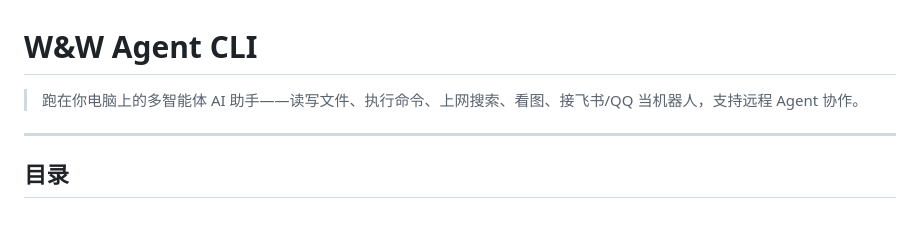
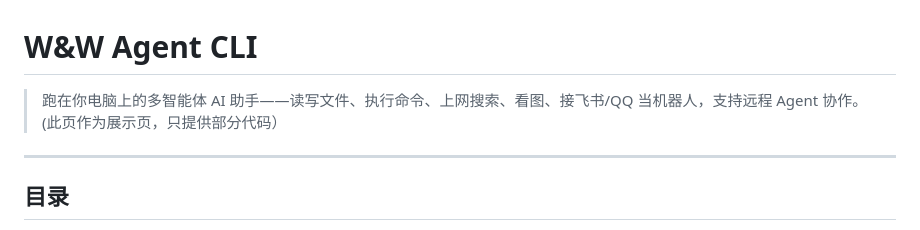
Before and after one commit to Wengaiqiqi/WW_Agent, a Markdown page: README.md, the part around the change. Drawn GitHub-style.

```diff
--- a/README.md
+++ b/README.md
@@ -1,6 +1,6 @@
 # W&W Agent CLI
 
-> 跑在你电脑上的多智能体 AI 助手——读写文件、执行命令、上网搜索、看图、接飞书/QQ 当机器人，支持远程 Agent 协作。
+> 跑在你电脑上的多智能体 AI 助手——读写文件、执行命令、上网搜索、看图、接飞书/QQ 当机器人，支持远程 Agent 协作。(此页作为展示页，只提供部分代码）
 
 ---
 
```
